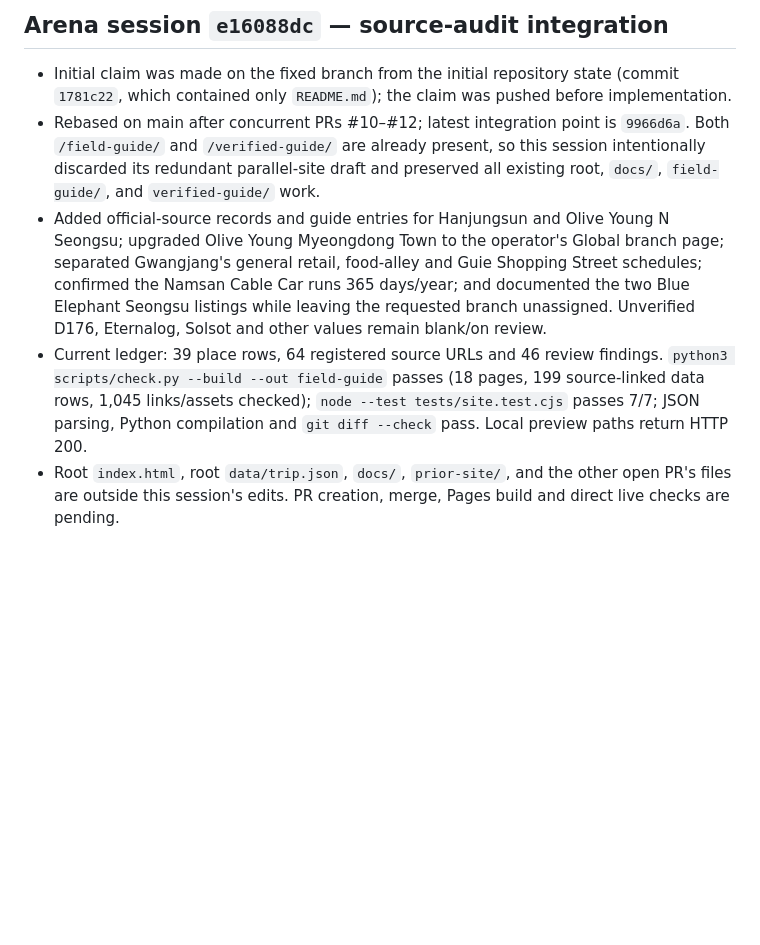
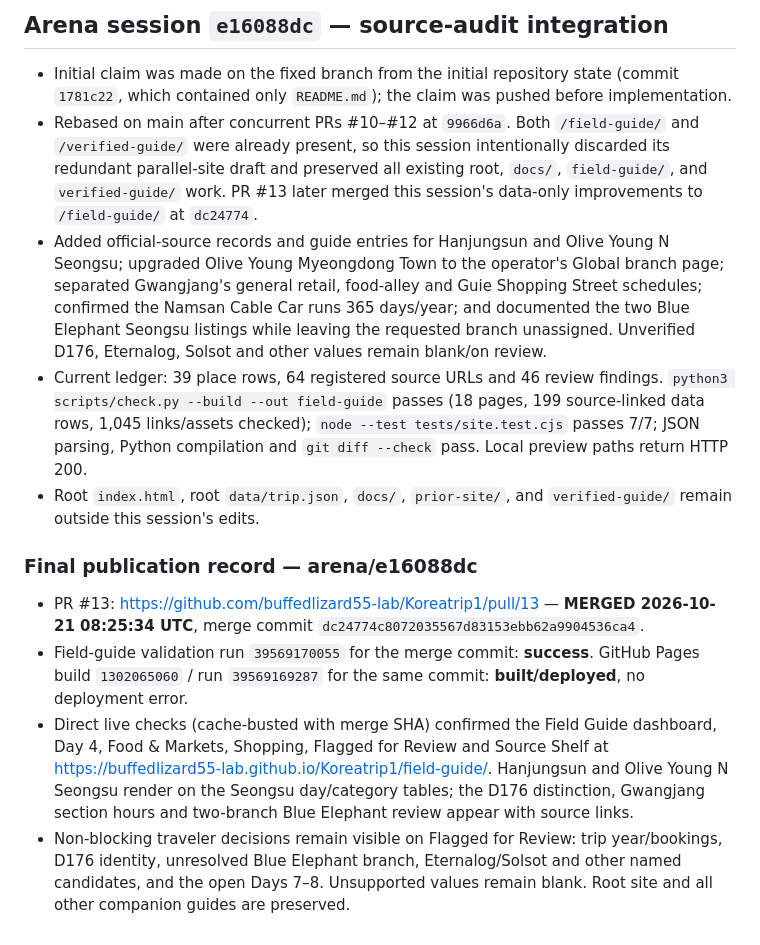
Before and after one commit to buffedlizard55-lab/Koreatrip1, a Markdown page: COORDINATION.md, the part around the change. GitHub-like rendering; blank space fills up the shorter version.

Commit message:
docs: record field guide deployment results
Co-authored-by: arena-agent <297053741+arena-agent@users.noreply.github.com>

```diff
--- a/COORDINATION.md
+++ b/COORDINATION.md
@@ -235,7 +235,14 @@ PR #6 merged while #7 integration was in progress, advancing main to 1fe2d25. Th
 ## Arena session `e16088dc` — source-audit integration
 
 - Initial claim was made on the fixed branch from the initial repository state (commit `1781c22`, which contained only `README.md`); the claim was pushed before implementation.
-- Rebased on main after concurrent PRs #10–#12; latest integration point is `9966d6a`. Both `/field-guide/` and `/verified-guide/` are already present, so this session intentionally discarded its redundant parallel-site draft and preserved all existing root, `docs/`, `field-guide/`, and `verified-guide/` work.
+- Rebased on main after concurrent PRs #10–#12 at `9966d6a`. Both `/field-guide/` and `/verified-guide/` were already present, so this session intentionally discarded its redundant parallel-site draft and preserved all existing root, `docs/`, `field-guide/`, and `verified-guide/` work. PR #13 later merged this session's data-only improvements to `/field-guide/` at `dc24774`.
 - Added official-source records and guide entries for Hanjungsun and Olive Young N Seongsu; upgraded Olive Young Myeongdong Town to the operator's Global branch page; separated Gwangjang's general retail, food-alley and Guie Shopping Street schedules; confirmed the Namsan Cable Car runs 365 days/year; and documented the two Blue Elephant Seongsu listings while leaving the requested branch unassigned. Unverified D176, Eternalog, Solsot and other values remain blank/on review.
 - Current ledger: 39 place rows, 64 registered source URLs and 46 review findings. `python3 scripts/check.py --build --out field-guide` passes (18 pages, 199 source-linked data rows, 1,045 links/assets checked); `node --test tests/site.test.cjs` passes 7/7; JSON parsing, Python compilation and `git diff --check` pass. Local preview paths return HTTP 200.
-- Root `index.html`, root `data/trip.json`, `docs/`, `prior-site/`, and the other open PR's files are outside this session's edits. PR creation, merge, Pages build and direct live checks are pending.
+- Root `index.html`, root `data/trip.json`, `docs/`, `prior-site/`, and `verified-guide/` remain outside this session's edits.
+
+### Final publication record — arena/e16088dc
+
+- PR #13: https://github.com/buffedlizard55-lab/Koreatrip1/pull/13 — **MERGED 2026-10-21 08:25:34 UTC**, merge commit `dc24774c8072035567d83153ebb62a9904536ca4`.
+- Field-guide validation run `39569170055` for the merge commit: **success**. GitHub Pages build `1302065060` / run `39569169287` for the same commit: **built/deployed**, no deployment error.
+- Direct live checks (cache-busted with merge SHA) confirmed the Field Guide dashboard, Day 4, Food & Markets, Shopping, Flagged for Review and Source Shelf at https://buffedlizard55-lab.github.io/Koreatrip1/field-guide/. Hanjungsun and Olive Young N Seongsu render on the Seongsu day/category tables; the D176 distinction, Gwangjang section hours and two-branch Blue Elephant review appear with source links.
+- Non-blocking traveler decisions remain visible on Flagged for Review: trip year/bookings, D176 identity, unresolved Blue Elephant branch, Eternalog/Solsot and other named candidates, and the open Days 7–8. Unsupported values remain blank. Root site and all other companion guides are preserved.
```
